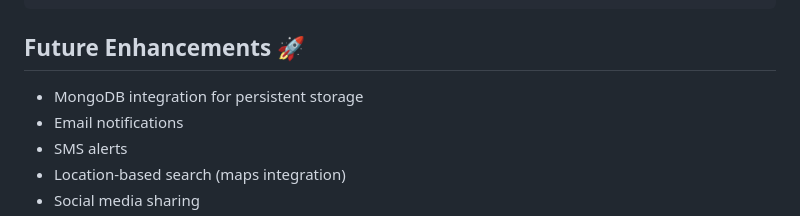
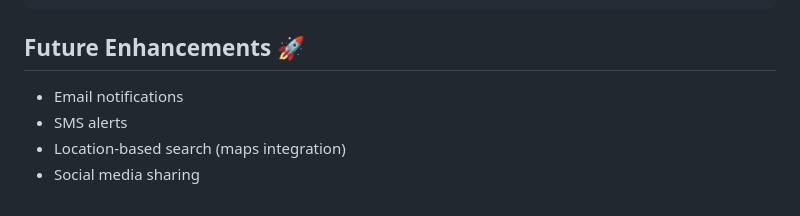
Before and after one commit to reUnite-ashish/lost-found-portal, a Markdown page: README.md, the part around the change. Drawn GitHub-style.

```diff
--- a/README.md
+++ b/README.md
@@ -157,7 +157,6 @@ db = client['reunite']
 
 ## Future Enhancements 🚀
 
-- MongoDB integration for persistent storage
 - Email notifications
 - SMS alerts
 - Location-based search (maps integration)
```
